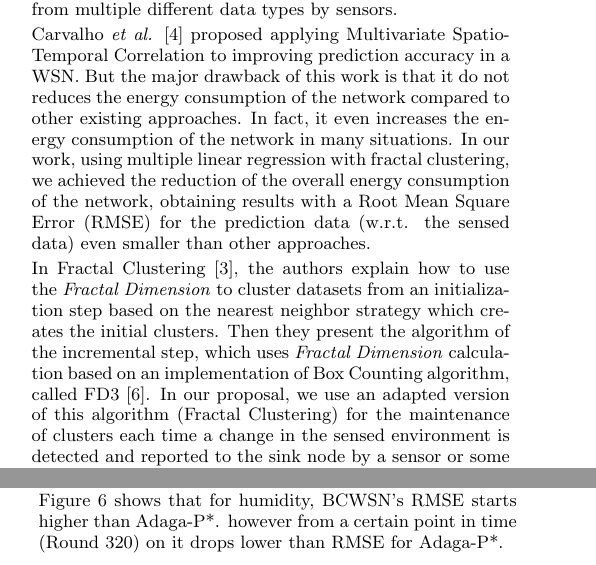
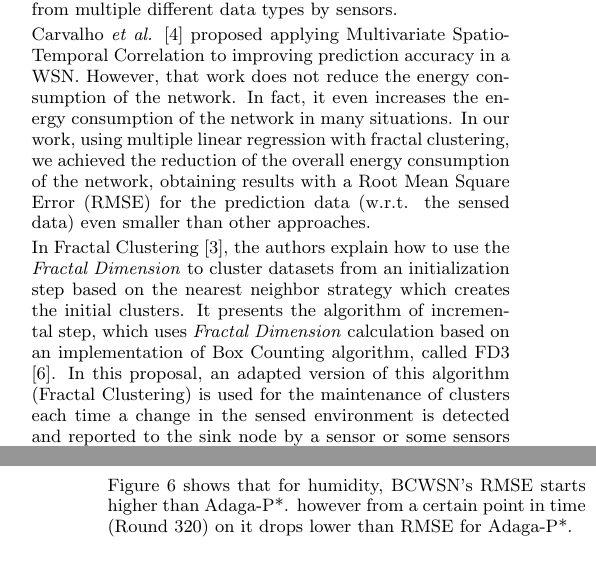
Before and after one commit to fernandoraj/newarticle2014, a LaTeX paper (Article2014/SAC2015rodrigues_brayner_maia.tex): two parts of the columns of pages 2 and 5 of 6 before the commit and two parts of the columns of pages 2 and 6 of 6 after it, joined at a grey line, cut so that both start at the same text. Compiled offline with pdfLaTeX.

Commit message:
Changes in Related Work made by Fernando.

```diff
--- a/Article2014/SAC2015rodrigues_brayner_maia.tex
+++ b/Article2014/SAC2015rodrigues_brayner_maia.tex
@@ -207,24 +209,23 @@ data types by sensors.
 \vspace*{-.3cm}
 
 Carvalho \textit{et al.} \cite{Carvalho2011} proposed applying Multivariate
-Spatio-Temporal Correlation to improving prediction accuracy in a WSN. But the
-major drawback of this work is that it do not reduces the energy consumption of
-the network compared to other existing approaches. In fact, it even increases
-the energy consumption of the network in many situations. In our work, using
-multiple linear regression with fractal clustering, we achieved the reduction of
-the overall energy consumption of the network, obtaining results with a Root
-Mean Square Error (RMSE) for the prediction data (w.r.t. the sensed data) even
-smaller than other approaches.
+Spatio-Temporal Correlation to improving prediction accuracy in a WSN. However,
+that work does not reduce the energy consumption of the network. In fact, it
+even increases the energy consumption of the network in many situations. In our
+work, using multiple linear regression with fractal clustering, we achieved the
+reduction of the overall energy consumption of the network, obtaining results
+with a Root Mean Square Error (RMSE) for the prediction data (w.r.t. the sensed
+data) even smaller than other approaches.
 \vspace*{-.3cm}
 
 In Fractal Clustering \cite{Barbara2000}, the authors explain how to use the
 \textit{Fractal Dimension} to cluster datasets from an initialization step
-based on the nearest neighbor strategy which creates the initial clusters. Then
-they present the algorithm of the incremental step, which uses \textit{Fractal
+based on the nearest neighbor strategy which creates the initial clusters. It
+presents the algorithm of incremental step, which uses \textit{Fractal
 Dimension} calculation based on an implementation of Box Counting algorithm,
-called FD3 \cite{Liebovitch1989}. In our proposal, we use an adapted version of
-this algorithm (Fractal Clustering) for the maintenance of clusters each time a
-change in the sensed environment is detected and reported to the sink node by
+called FD3 \cite{Liebovitch1989}. In this proposal, an adapted version of
+this algorithm (Fractal Clustering) is used for the maintenance of clusters each
+time a change in the sensed environment is detected and reported to the sink node by
 a sensor or some sensors in the network.
 
 \section{Implementing Behavioral Correlation in WSNs}
```
Also changed, not shown: Article2014/SAC2015rodrigues_brayner_maia.tex (2 more changed lines).
